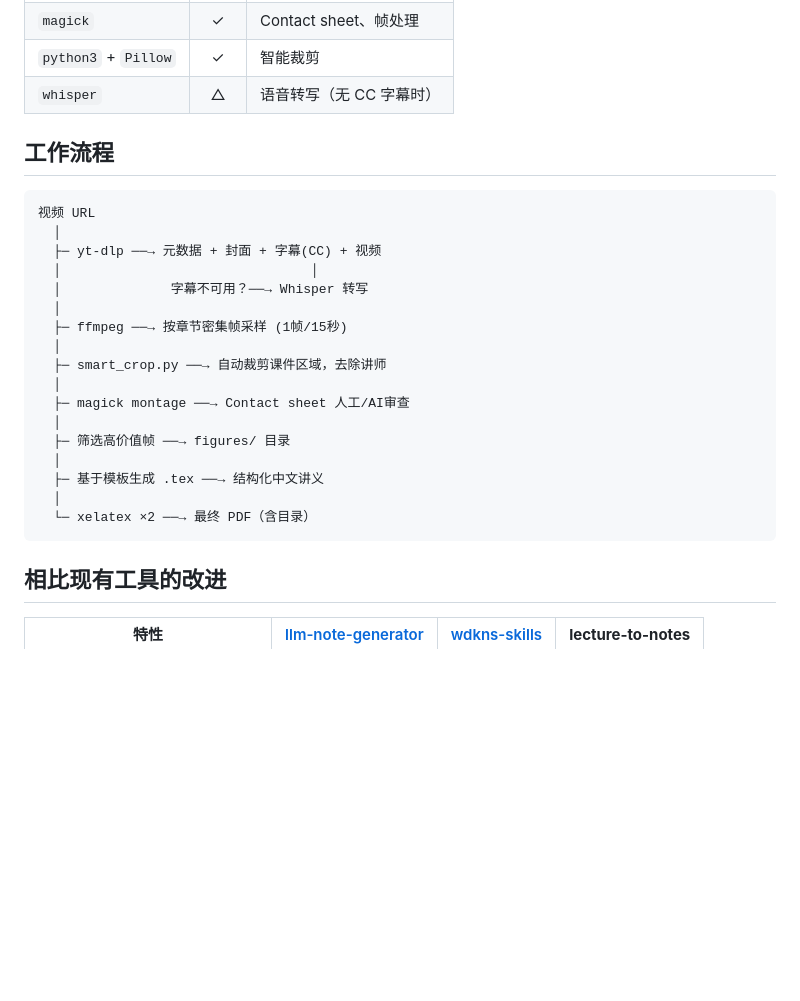
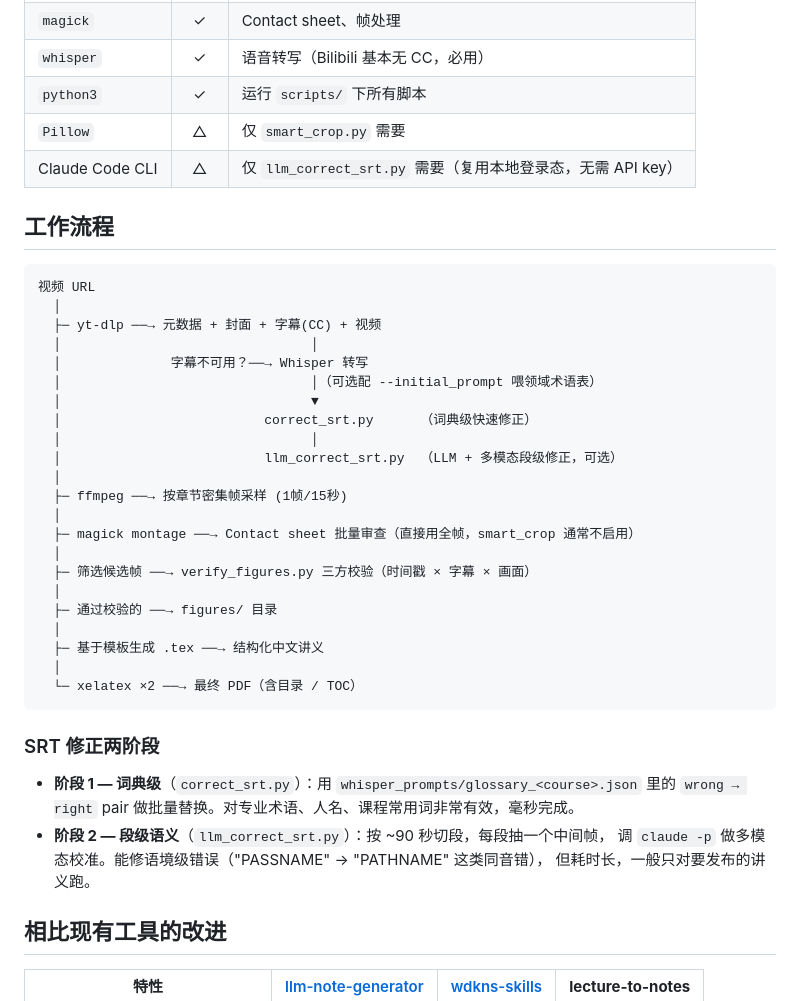
Before and after one commit to ysyecust/lecture-to-notes, a Markdown page: README.md, the part around one of its changes. GitHub-like rendering; blank space fills up the shorter version.

````diff
--- a/README.md
+++ b/README.md
@@ -93,6 +113,8 @@ pip install openai-whisper   # Bilibili / 无字幕视频必需
 | `magick` | ✓ | Contact sheet、帧处理 |
-| `python3` + `Pillow` | ✓ | 智能裁剪 |
-| `whisper` | △ | 语音转写（无 CC 字幕时） |
+| `whisper` | ✓ | 语音转写（Bilibili 基本无 CC，必用） |
+| `python3` | ✓ | 运行 `scripts/` 下所有脚本 |
+| `Pillow` | △ | 仅 `smart_crop.py` 需要 |
+| Claude Code CLI | △ | 仅 `llm_correct_srt.py` 需要（复用本地登录态，无需 API key） |
 
 ## 工作流程
 
@@ -102,19 +124,32 @@ pip install openai-whisper   # Bilibili / 无字幕视频必需
   ├─ yt-dlp ──→ 元数据 + 封面 + 字幕(CC) + 视频
   │                                │
   │              字幕不可用？──→ Whisper 转写
+  │                                │（可选配 --initial_prompt 喂领域术语表）
+  │                                ▼
+  │                          correct_srt.py      （词典级快速修正）
+  │                                │
+  │                          llm_correct_srt.py  （LLM + 多模态段级修正，可选）
   │
   ├─ ffmpeg ──→ 按章节密集帧采样 (1帧/15秒)
   │
-  ├─ smart_crop.py ──→ 自动裁剪课件区域，去除讲师
+  ├─ magick montage ──→ Contact sheet 批量审查（直接用全帧，smart_crop 通常不启用）
   │
-  ├─ magick montage ──→ Contact sheet 人工/AI审查
+  ├─ 筛选候选帧 ──→ verify_figures.py 三方校验（时间戳 × 字幕 × 画面）
   │
-  ├─ 筛选高价值帧 ──→ figures/ 目录
+  ├─ 通过校验的 ──→ figures/ 目录
   │
   ├─ 基于模板生成 .tex ──→ 结构化中文讲义
   │
-  └─ xelatex ×2 ──→ 最终 PDF（含目录）
+  └─ xelatex ×2 ──→ 最终 PDF（含目录 / TOC）
 ```
+
+### SRT 修正两阶段
+
+- **阶段 1 — 词典级**（`correct_srt.py`）：用 `whisper_prompts/glossary_<course>.json` 里的
+  `wrong → right` pair 做批量替换。对专业术语、人名、课程常用词非常有效，毫秒完成。
+- **阶段 2 — 段级语义**（`llm_correct_srt.py`）：按 ~90 秒切段，每段抽一个中间帧，
+  调 `claude -p` 做多模态校准。能修语境级错误（"PASSNAME" → "PATHNAME" 这类同音错），
+  但耗时长，一般只对要发布的讲义跑。
 
 ## 相比现有工具的改进
 
````
Also changed, not shown: other parts of README.md (+42 -22 lines), skills/lecture-to-notes/SKILL.md (+29 -2 lines).
